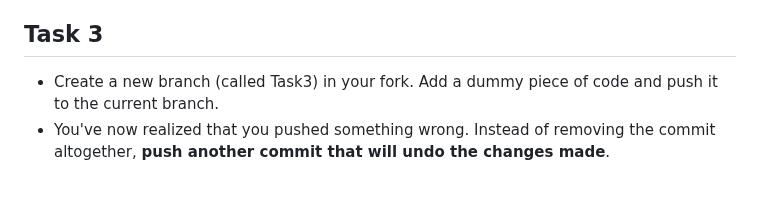
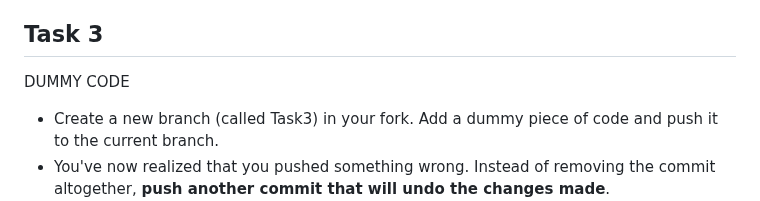
Before and after one commit to vsreyas/git-tasks, a Markdown page: README.md, the part around the change. GitHub-like rendering; blank space fills up the shorter version.

Commit message:
added dummy code under task3

```diff
--- a/README.md
+++ b/README.md
@@ -49,7 +49,7 @@ After all of you send a Pull Request, I'll add my name to 'Entries'.
 
 
 ## Task 3
-
+DUMMY CODE
 - Create a new branch (called Task3) in your fork. Add a dummy piece of code and push it to the current branch.
 - You've now realized that you pushed something wrong. Instead of removing the commit altogether, **push another commit that will undo the changes made**.
 - Create a pull request.
```
